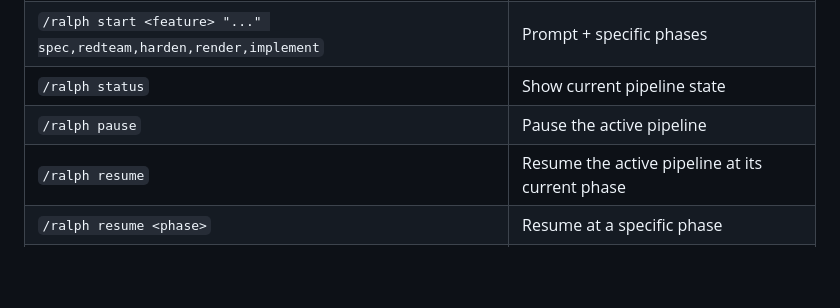
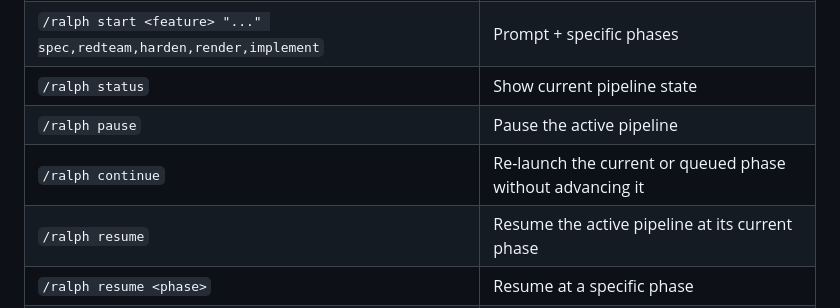
Before and after one commit to pydn/ralph-works, a Markdown page: README.md, the part around the change. GitHub-like rendering; blank space fills up the shorter version.

Commit message:
docs: document ralph continue command

```diff
--- a/README.md
+++ b/README.md
@@ -40,6 +40,7 @@ Reload Pi (`/reload`) to activate.
 | `/ralph start <feature> "..." spec,redteam,harden,render,implement` | Prompt + specific phases |
 | `/ralph status` | Show current pipeline state |
 | `/ralph pause` | Pause the active pipeline |
+| `/ralph continue` | Re-launch the current or queued phase without advancing it |
 | `/ralph resume` | Resume the active pipeline at its current phase |
 | `/ralph resume <phase>` | Resume at a specific phase |
 | `/ralph gate [paths...]` | Run standalone quality gates |
```
